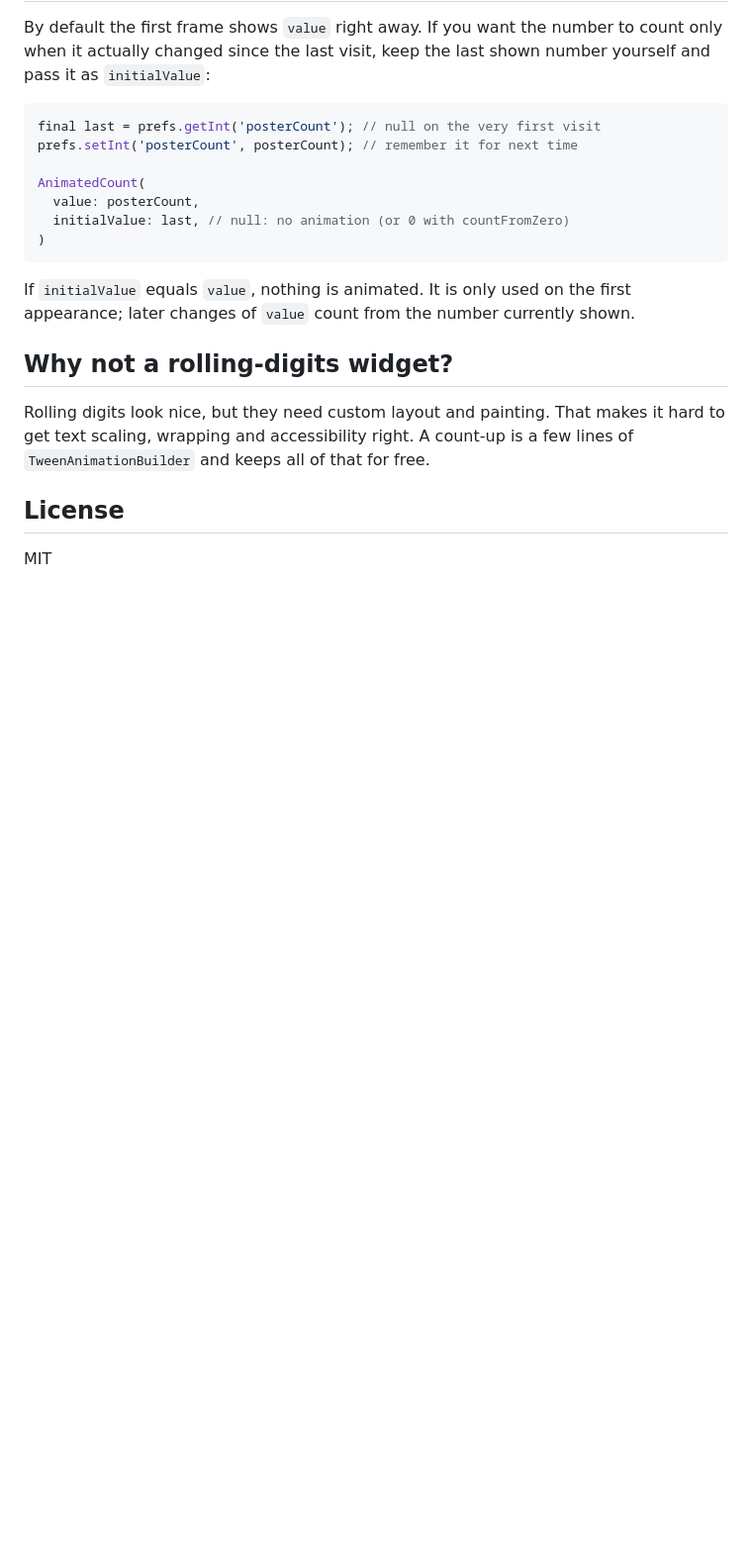
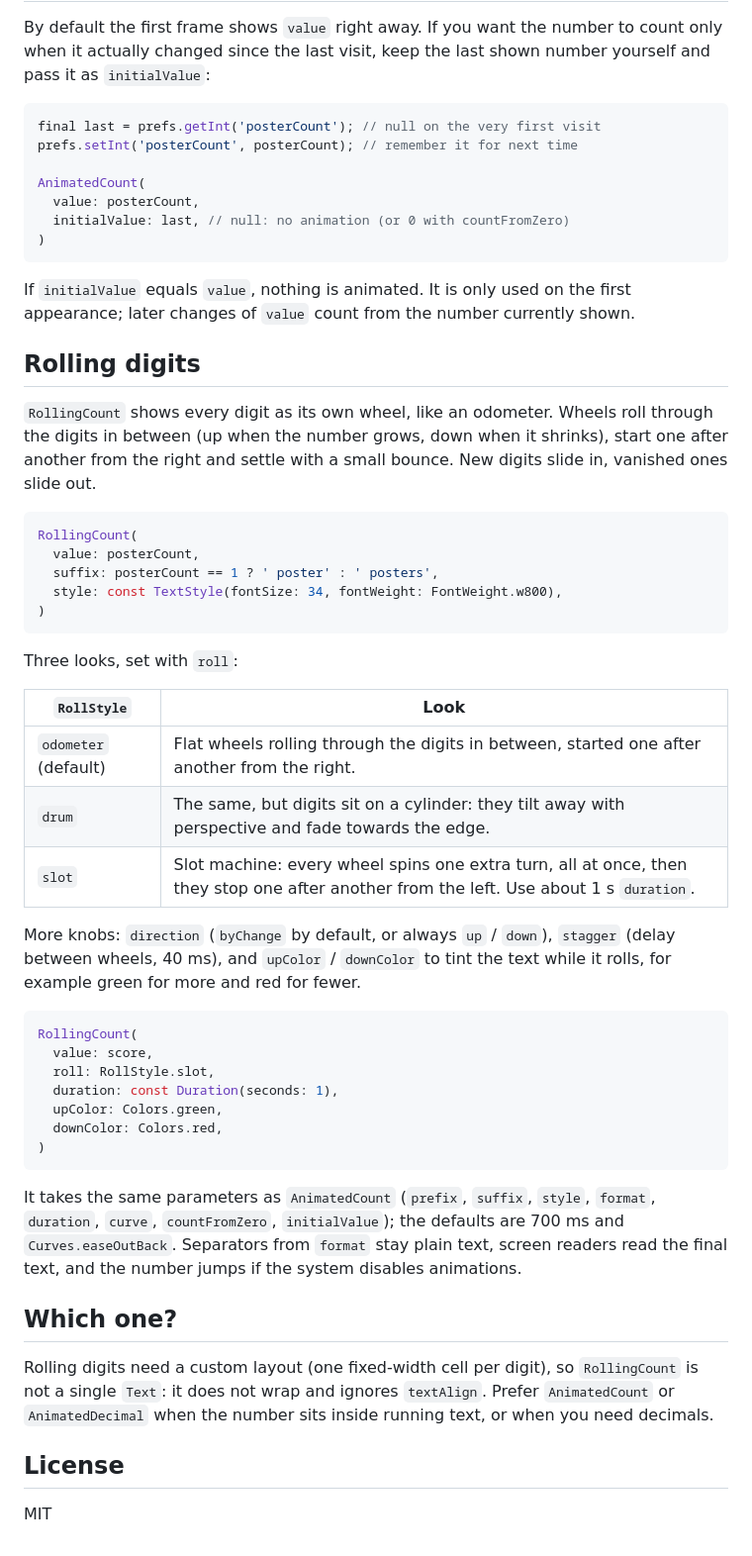
Before and after one commit to Parteicoder/animated_count, a Markdown page: README.md, the part around one of its changes. Shown at 99% size. Drawn GitHub-style; blank space fills up the shorter version.

````diff
--- a/README.md
+++ b/README.md
@@ -87,11 +87,52 @@ AnimatedCount(
 If `initialValue` equals `value`, nothing is animated. It is only used on the first
 appearance; later changes of `value` count from the number currently shown.
 
-## Why not a rolling-digits widget?
+## Rolling digits
 
-Rolling digits look nice, but they need custom layout and painting. That makes it hard to
-get text scaling, wrapping and accessibility right. A count-up is a few lines of
-`TweenAnimationBuilder` and keeps all of that for free.
+`RollingCount` shows every digit as its own wheel, like an odometer. Wheels roll through the
+digits in between (up when the number grows, down when it shrinks), start one after another
+from the right and settle with a small bounce. New digits slide in, vanished ones slide out.
+
+```dart
+RollingCount(
+  value: posterCount,
+  suffix: posterCount == 1 ? ' poster' : ' posters',
+  style: const TextStyle(fontSize: 34, fontWeight: FontWeight.w800),
+)
+```
+
+Three looks, set with `roll`:
+
+| `RollStyle` | Look |
+|---|---|
+| `odometer` (default) | Flat wheels rolling through the digits in between, started one after another from the right. |
+| `drum` | The same, but digits sit on a cylinder: they tilt away with perspective and fade towards the edge. |
+| `slot` | Slot machine: every wheel spins one extra turn, all at once, then they stop one after another from the left. Use about 1 s `duration`. |
+
+More knobs: `direction` (`byChange` by default, or always `up` / `down`), `stagger` (delay between
+wheels, 40 ms), and `upColor` / `downColor` to tint the text while it rolls, for example green for
+more and red for fewer.
+
+```dart
+RollingCount(
+  value: score,
+  roll: RollStyle.slot,
+  duration: const Duration(seconds: 1),
+  upColor: Colors.green,
+  downColor: Colors.red,
+)
+```
+
+It takes the same parameters as `AnimatedCount` (`prefix`, `suffix`, `style`, `format`,
+`duration`, `curve`, `countFromZero`, `initialValue`); the defaults are 700 ms and
+`Curves.easeOutBack`. Separators from `format` stay plain text, screen readers read the final
+text, and the number jumps if the system disables animations.
+
+## Which one?
+
+Rolling digits need a custom layout (one fixed-width cell per digit), so `RollingCount` is not a
+single `Text`: it does not wrap and ignores `textAlign`. Prefer `AnimatedCount` or
+`AnimatedDecimal` when the number sits inside running text, or when you need decimals.
 
 ## License
 
````
Also changed, not shown: other parts of README.md (+1 -1 lines), CHANGELOG.md (+6 -0 lines), doc/demo.gif, 7 other files.
